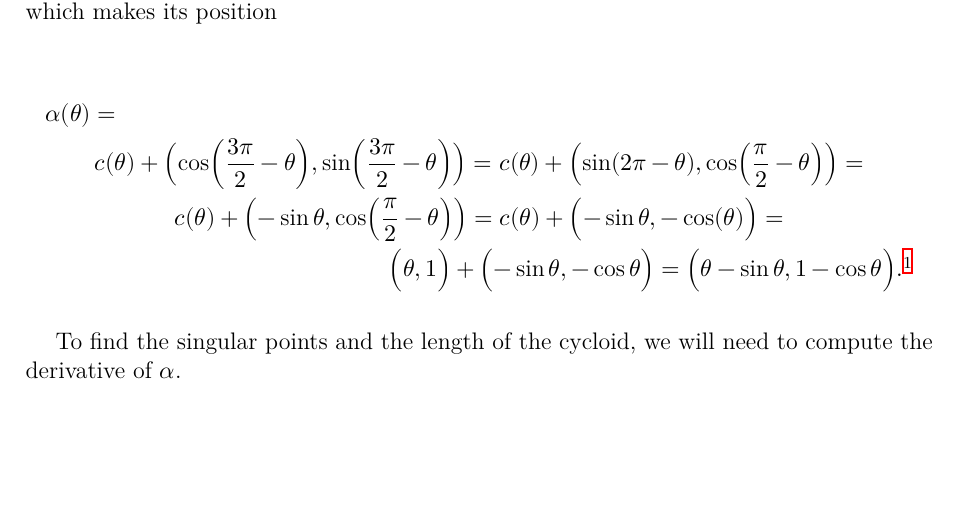
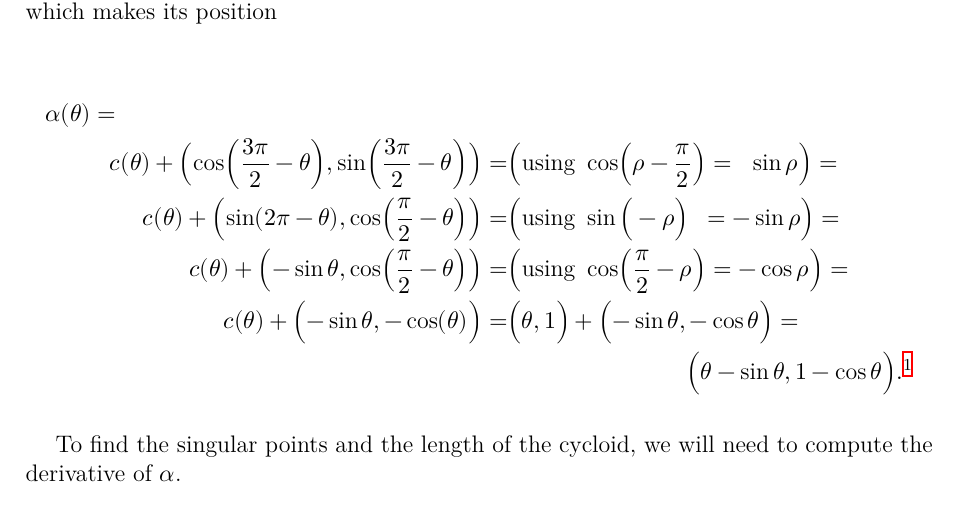
Before and after one commit to josefdez-git/RepositorioDePrueba, a LaTeX problem sheet (doc.tex): part of page 2 of 3, cut so that both start at the same text, the shorter picture padded with empty space. Compiled offline with XeLaTeX.

Commit message:
Add files via upload

```diff
--- a/doc.tex
+++ b/doc.tex
@@ -141,12 +141,19 @@ and rotates in counterclockwise sense,
 which makes its position
 
 \begin{multline*}
+% The use of spacing here goes aggainst the separation of content and formatting
+% but the output didn't look right otherwise.
     α(θ) = \\
-    c(θ) + \qty\Big(\cos(\frac{3π}{2}-θ), \sin(\frac{3π}{2}-θ)) =
-    c(θ) + \qty\Big(\sin(2π-θ), \cos(\frac{π}{2}-θ)) = \\
-    c(θ) + \qty\Big(-\sin θ, \cos(\frac{π}{2}-θ)) =
-    c(θ) + \qty\Big(-\sin θ, -\cos(θ)) = \\
-    \qty\Big(θ, 1) + \qty\Big(-\sin θ, -\cos θ) =
+    \begin{split}
+        c(θ) + \qty\Big(\cos(\frac{3π}{2}-θ), \sin(\frac{3π}{2}-θ)) =
+        & \qty\Big(\text{using } \cos(ρ - \frac{π}{2}) = \ \; \sin ρ) = \\
+        c(θ) + \qty\Big(\sin(2π-θ), \cos(\frac{π}{2}-θ)) =
+        & \qty\Big(\text{using } \sin\Big(-ρ\Big) \ \,  = -\sin ρ) = \\
+        c(θ) + \qty\Big(-\sin θ, \cos(\frac{π}{2}-θ)) =
+        & \qty\Big(\text{using } \cos(\frac{π}{2}-ρ) = -\cos ρ) = \\
+        c(θ) + \qty\Big(-\sin θ, -\cos(θ)) =
+        & \qty\Big(θ, 1) + \qty\Big(-\sin θ, -\cos θ) = \\
+    \end{split} \\
     \qty\Big(θ - \sin θ, 1 - \cos θ).\footnotemark
 \end{multline*}
 
```
